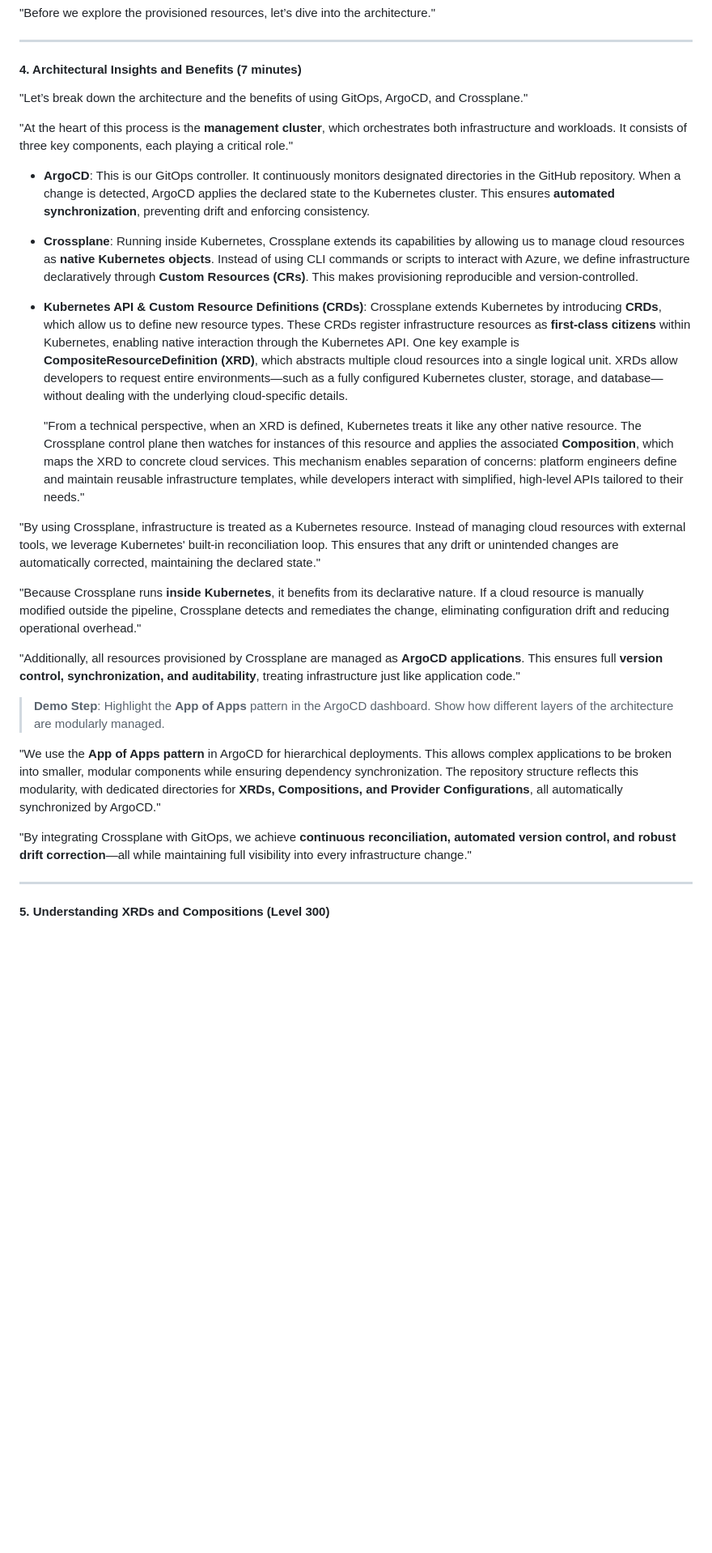
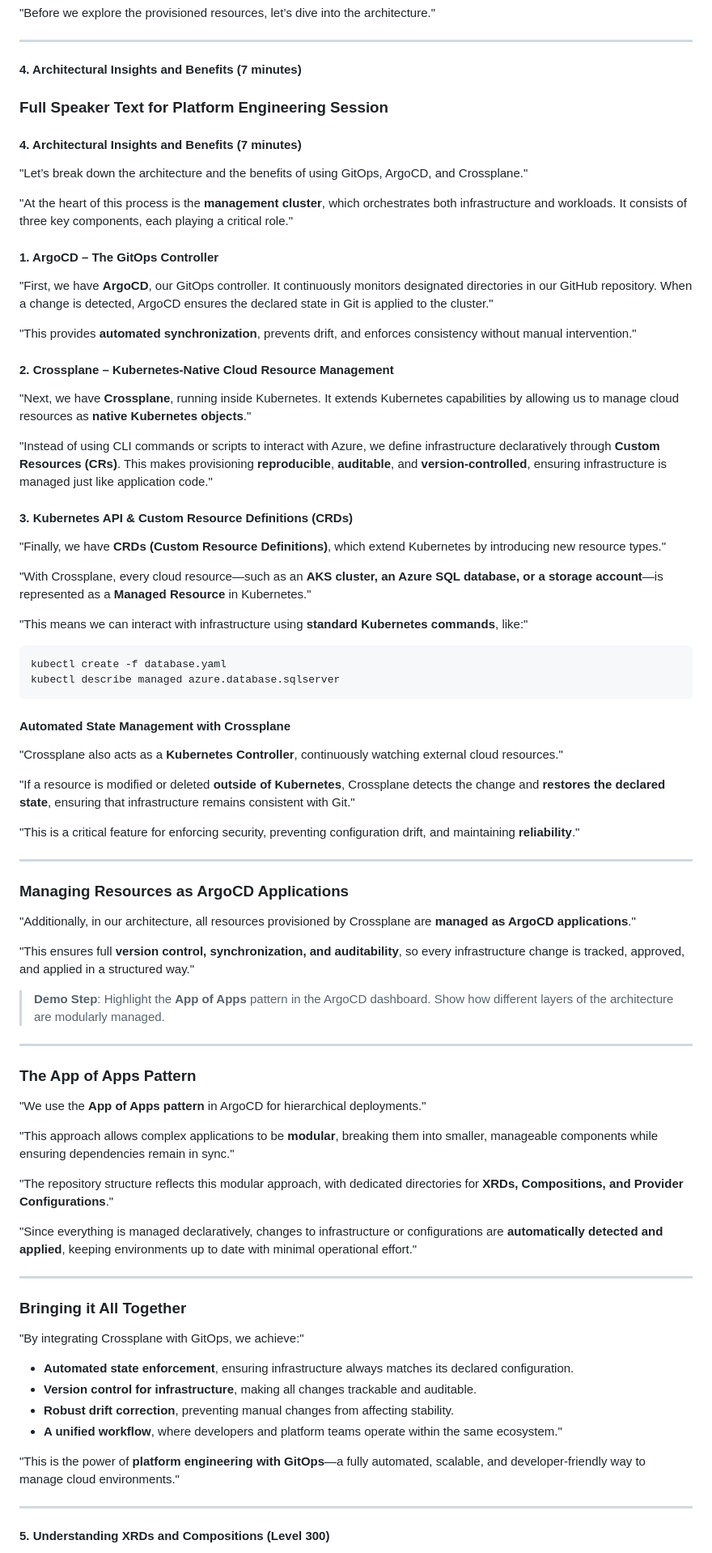
Before and after one commit to orsharon7/azure-crossplane-argocd, a Markdown page: USER_STORY.md, the part around the change printed below. Shown: that part at 81% size. GitHub-like rendering; blank space fills up the shorter version.

Commit message:
Update USER_STORY.md to enhance clarity and inclusivity in developer scenarios

````diff
--- a/USER_STORY.md
+++ b/USER_STORY.md
@@ -48,29 +48,73 @@
 
 #### **4. Architectural Insights and Benefits (7 minutes)**
 
+### Full Speaker Text for Platform Engineering Session
+
+#### **4. Architectural Insights and Benefits (7 minutes)**
+
 "Let’s break down the architecture and the benefits of using GitOps, ArgoCD, and Crossplane."
 
 "At the heart of this process is the **management cluster**, which orchestrates both infrastructure and workloads. It consists of three key components, each playing a critical role."
 
-- **ArgoCD**: This is our GitOps controller. It continuously monitors designated directories in the GitHub repository. When a change is detected, ArgoCD applies the declared state to the Kubernetes cluster. This ensures **automated synchronization**, preventing drift and enforcing consistency.
+#### **1. ArgoCD – The GitOps Controller**
+"First, we have **ArgoCD**, our GitOps controller. It continuously monitors designated directories in our GitHub repository. When a change is detected, ArgoCD ensures the declared state in Git is applied to the cluster."
 
-- **Crossplane**: Running inside Kubernetes, Crossplane extends its capabilities by allowing us to manage cloud resources as **native Kubernetes objects**. Instead of using CLI commands or scripts to interact with Azure, we define infrastructure declaratively through **Custom Resources (CRs)**. This makes provisioning reproducible and version-controlled.
+"This provides **automated synchronization**, prevents drift, and enforces consistency without manual intervention."
 
-- **Kubernetes API & Custom Resource Definitions (CRDs)**: Crossplane extends Kubernetes by introducing **CRDs**, which allow us to define new resource types. These CRDs register infrastructure resources as **first-class citizens** within Kubernetes, enabling native interaction through the Kubernetes API. One key example is **CompositeResourceDefinition (XRD)**, which abstracts multiple cloud resources into a single logical unit. XRDs allow developers to request entire environments—such as a fully configured Kubernetes cluster, storage, and database—without dealing with the underlying cloud-specific details.
+#### **2. Crossplane – Kubernetes-Native Cloud Resource Management**
+"Next, we have **Crossplane**, running inside Kubernetes. It extends Kubernetes capabilities by allowing us to manage cloud resources as **native Kubernetes objects**."
 
-  "From a technical perspective, when an XRD is defined, Kubernetes treats it like any other native resource. The Crossplane control plane then watches for instances of this resource and applies the associated **Composition**, which maps the XRD to concrete cloud services. This mechanism enables separation of concerns: platform engineers define and maintain reusable infrastructure templates, while developers interact with simplified, high-level APIs tailored to their needs."
+"Instead of using CLI commands or scripts to interact with Azure, we define infrastructure declaratively through **Custom Resources (CRs)**. This makes provisioning **reproducible**, **auditable**, and **version-controlled**, ensuring infrastructure is managed just like application code."
 
-"By using Crossplane, infrastructure is treated as a Kubernetes resource. Instead of managing cloud resources with external tools, we leverage Kubernetes' built-in reconciliation loop. This ensures that any drift or unintended changes are automatically corrected, maintaining the declared state."
+#### **3. Kubernetes API & Custom Resource Definitions (CRDs)**
+"Finally, we have **CRDs (Custom Resource Definitions)**, which extend Kubernetes by introducing new resource types."
 
-"Because Crossplane runs **inside Kubernetes**, it benefits from its declarative nature. If a cloud resource is manually modified outside the pipeline, Crossplane detects and remediates the change, eliminating configuration drift and reducing operational overhead."
+"With Crossplane, every cloud resource—such as an **AKS cluster, an Azure SQL database, or a storage account**—is represented as a **Managed Resource** in Kubernetes."
 
-"Additionally, all resources provisioned by Crossplane are managed as **ArgoCD applications**. This ensures full **version control, synchronization, and auditability**, treating infrastructure just like application code."
+"This means we can interact with infrastructure using **standard Kubernetes commands**, like:"
+```bash
+kubectl create -f database.yaml
+kubectl describe managed azure.database.sqlserver
+```
+
+#### **Automated State Management with Crossplane**
+"Crossplane also acts as a **Kubernetes Controller**, continuously watching external cloud resources."
+
+"If a resource is modified or deleted **outside of Kubernetes**, Crossplane detects the change and **restores the declared state**, ensuring that infrastructure remains consistent with Git."
+
+"This is a critical feature for enforcing security, preventing configuration drift, and maintaining **reliability**."
+
+---
+
+### **Managing Resources as ArgoCD Applications**
+"Additionally, in our architecture, all resources provisioned by Crossplane are **managed as ArgoCD applications**."
+
+"This ensures full **version control, synchronization, and auditability**, so every infrastructure change is tracked, approved, and applied in a structured way."
 
 > **Demo Step**: Highlight the **App of Apps** pattern in the ArgoCD dashboard. Show how different layers of the architecture are modularly managed.
 
-"We use the **App of Apps pattern** in ArgoCD for hierarchical deployments. This allows complex applications to be broken into smaller, modular components while ensuring dependency synchronization. The repository structure reflects this modularity, with dedicated directories for **XRDs, Compositions, and Provider Configurations**, all automatically synchronized by ArgoCD."
+---
 
-"By integrating Crossplane with GitOps, we achieve **continuous reconciliation, automated version control, and robust drift correction**—all while maintaining full visibility into every infrastructure change."
+### **The App of Apps Pattern**
+"We use the **App of Apps pattern** in ArgoCD for hierarchical deployments."
+
+"This approach allows complex applications to be **modular**, breaking them into smaller, manageable components while ensuring dependencies remain in sync."
+
+"The repository structure reflects this modular approach, with dedicated directories for **XRDs, Compositions, and Provider Configurations**."
+
+"Since everything is managed declaratively, changes to infrastructure or configurations are **automatically detected and applied**, keeping environments up to date with minimal operational effort."
+
+---
+
+### **Bringing it All Together**
+"By integrating Crossplane with GitOps, we achieve:"
+- **Automated state enforcement**, ensuring infrastructure always matches its declared configuration.
+- **Version control for infrastructure**, making all changes trackable and auditable.
+- **Robust drift correction**, preventing manual changes from affecting stability.
+- **A unified workflow**, where developers and platform teams operate within the same ecosystem."
+
+"This is the power of **platform engineering with GitOps**—a fully automated, scalable, and developer-friendly way to manage cloud environments."
+
 
 
 
````
Also changed, not shown: other parts of USER_STORY.md (+1 -1 lines).
